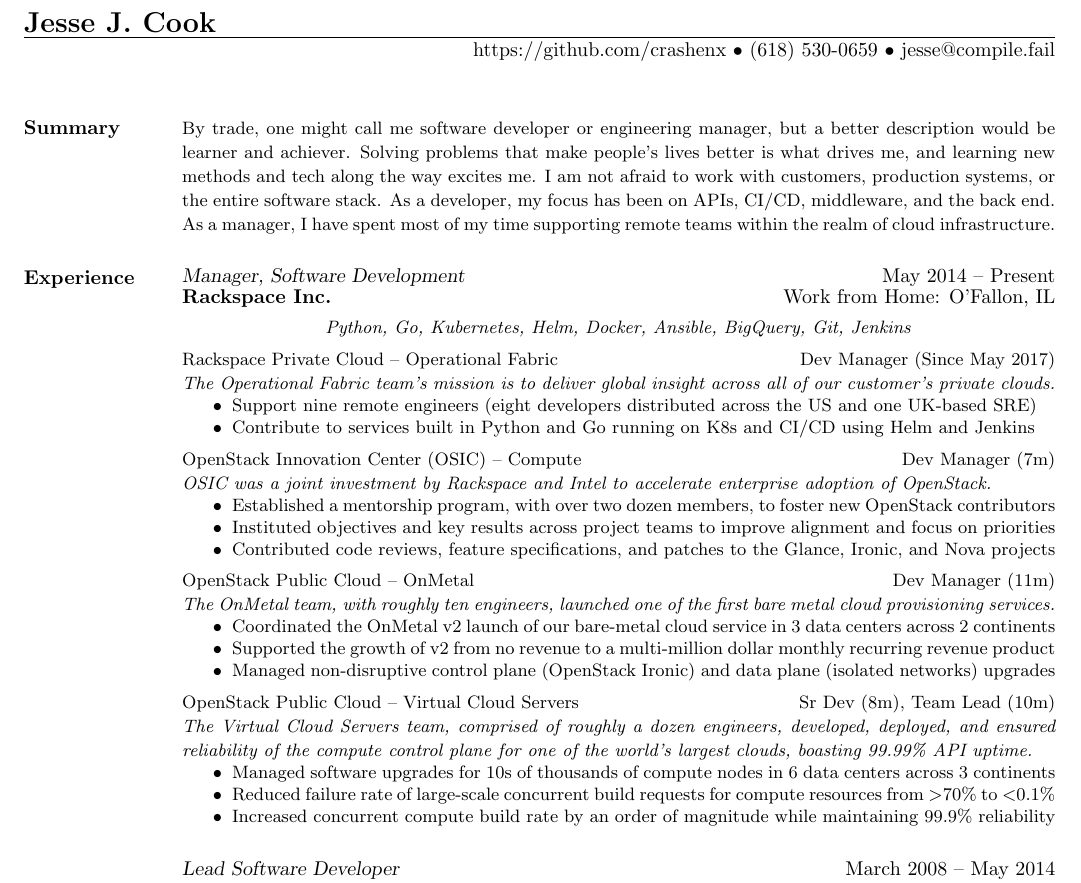
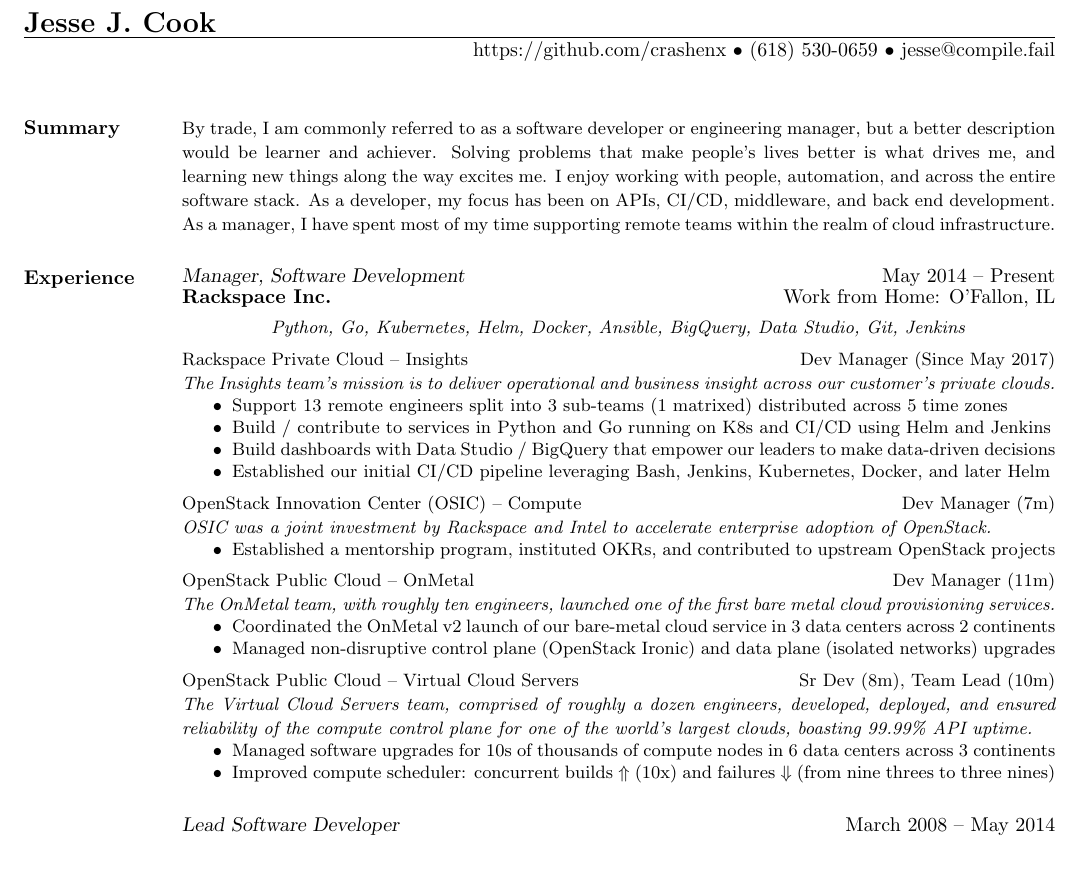
Before and after one commit to nadeemsyed/resume, a LaTeX CV (src/JesseCook.tex): part of the page, cut so that both start at the same text, the shorter picture padded with empty space. Compiled offline with pdfLaTeX.

Commit message:
Update resume

```diff
--- a/src/JesseCook.tex
+++ b/src/JesseCook.tex
@@ -25,11 +25,14 @@
 %__________________________________________________________________________________________________________________
 \section{Summary}
 
-{\small By trade, one might call me software developer or engineering manager, but a better description
-would be learner and achiever. Solving problems that make people's lives better is what drives me, and learning
-new methods and tech along the way excites me. I am not afraid to work with customers, production systems,
-or the entire software stack. As a developer, my focus has been on APIs, CI/CD, middleware, and the back end. As a
-manager, I have spent most of my time supporting remote teams within the realm of cloud infrastructure.}
+{\small By trade, I am commonly referred to as a software developer or
+    engineering manager, but a better description would be learner and
+    achiever. Solving problems that make people's lives better is what drives
+    me, and learning new things along the way excites me. I enjoy working with
+    people, automation, and across the entire software stack. As a developer,
+    my focus has been on APIs, CI/CD, middleware, and back end development.  As
+    a manager, I have spent most of my time supporting remote teams within the
+    realm of cloud infrastructure.}
 
 %__________________________________________________________________________________________________________________
 %\section{Objective}
@@ -119,28 +122,27 @@
      May 2014 -- Present\\
      \textbf{Rackspace Inc.} \hfill
      Work from Home: O'Fallon, IL\\[4pt]
-{\small\centering\textit{Python, Go, Kubernetes, Helm, Docker, Ansible, BigQuery, Git, Jenkins}\par}\vspace*{-\baselineskip}
+{\small\centering\textit{Python, Go, Kubernetes, Helm, Docker, Ansible, BigQuery, Data Studio, Git, Jenkins}\par}\vspace*{-\baselineskip}
 \vspace{4pt}
-{\small Rackspace Private Cloud -- Operational Fabric  \hfill  Dev Manager (Since May 2017)}\\
-{\small\textit{The Operational Fabric team's mission is to deliver global insight across all of our customer's private clouds.}}
+{\small Rackspace Private Cloud -- Insights  \hfill  Dev Manager (Since May 2017)}\\
+{\small\textit{The Insights team's mission is to deliver operational and business insight across our customer's private clouds.}}
 \begin{itemize} \itemsep -2pt % reduce space between items
-\small\item Support nine remote engineers (eight developers distributed across the US and one UK-based SRE)
-\small\item Contribute to services built in Python and Go running on K8s and CI/CD using Helm and Jenkins
+\small\item Support 13 remote engineers split into 3 sub-teams (1 matrixed) distributed across 5 time zones
+\small\item Build / contribute to services in Python and Go running on K8s and CI/CD using Helm and Jenkins
+\small\item Build dashboards with Data Studio / BigQuery that empower our leaders to make data-driven decisions
+\small\item Established our initial CI/CD pipeline leveraging Bash, Jenkins, Kubernetes, Docker, and later Helm
 \end{itemize}\vspace*{-\baselineskip} % no space after list
 \vspace{4pt}
 {\small OpenStack Innovation Center (OSIC) -- Compute  \hfill  Dev Manager (7m)}\\
 {\small\textit{OSIC was a joint investment by Rackspace and Intel to accelerate enterprise adoption of OpenStack.}}
 \begin{itemize} \itemsep -2pt % reduce space between items
-\small\item Established a mentorship program, with over two dozen members, to foster new OpenStack contributors
-\small\item Instituted objectives and key results across project teams to improve alignment and focus on priorities
-\small\item Contributed code reviews, feature specifications, and patches to the Glance, Ironic, and Nova projects
+\small\item Established a mentorship program, instituted OKRs, and contributed to upstream OpenStack projects
 \end{itemize}\vspace*{-\baselineskip} % no space after list
 \vspace{4pt}
 {\small OpenStack Public Cloud -- OnMetal  \hfill  Dev Manager (11m)}\\
 {\small\textit{The OnMetal team, with roughly ten engineers, launched one of the first bare metal cloud provisioning services.}}
 \begin{itemize} \itemsep -2pt % reduce space between items
 \small\item Coordinated the OnMetal v2 launch of our bare-metal cloud service in 3 data centers across 2 continents
-\small\item Supported the growth of v2 from no revenue to a multi-million dollar monthly recurring revenue product
 \small\item Managed non-disruptive control plane (OpenStack Ironic) and data plane (isolated networks) upgrades
 \end{itemize}\vspace{-\baselineskip} % no space after list
 \vspace{4pt}
@@ -149,8 +151,7 @@
 ensured reliability of the compute control plane for one of the world's largest clouds, boasting 99.99\% API uptime.}}
 \begin{itemize} \itemsep -2pt % reduce space between items
 \small\item Managed software upgrades for 10s of thousands of compute nodes in 6 data centers across 3 continents
-\small\item Reduced failure rate of large-scale concurrent build requests for compute resources from $>$70\% to $<$0.1\%
-\small\item Increased concurrent compute build rate by an order of magnitude while maintaining 99.9\% reliability
+\small\item Improved compute scheduler: concurrent builds $\Uparrow$ (10x) and failures $\Downarrow$ (from nine threes to three nines)
 \end{itemize}
 \vspace{4pt}
 
```
